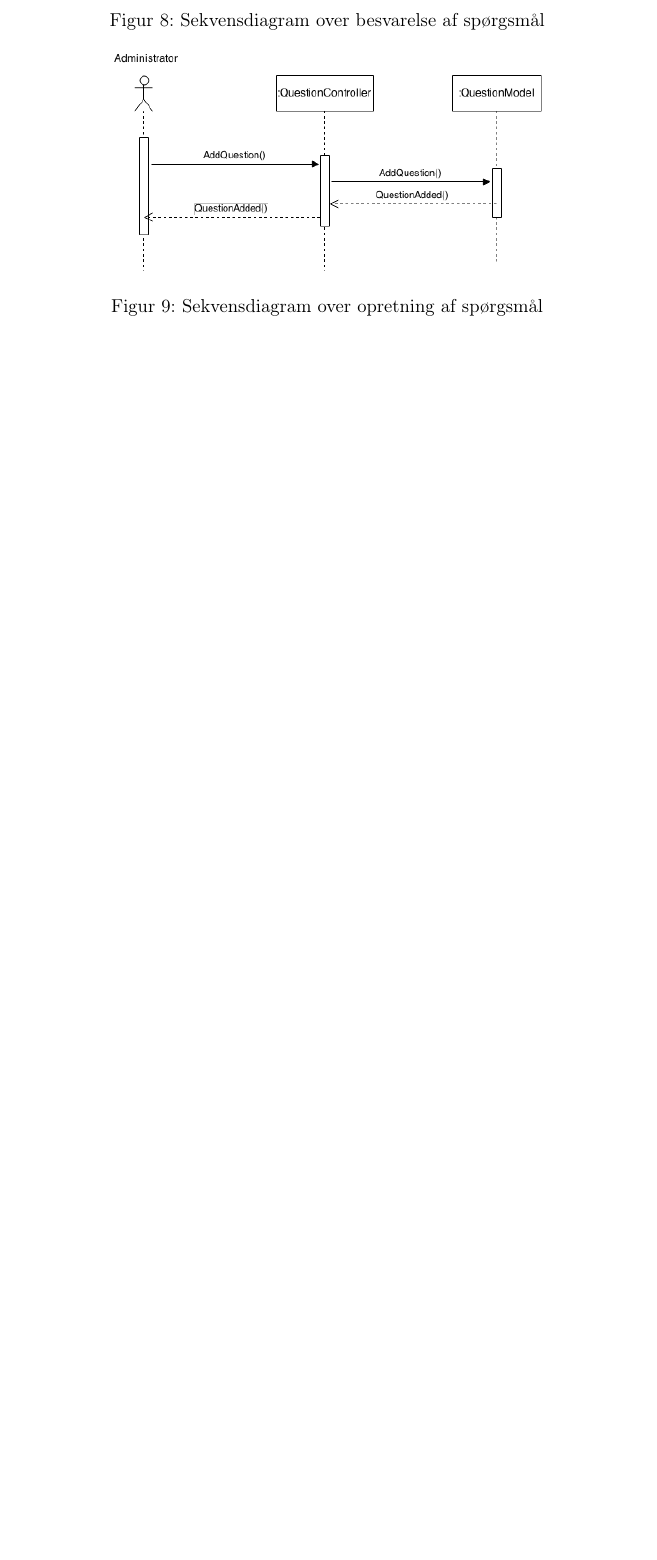
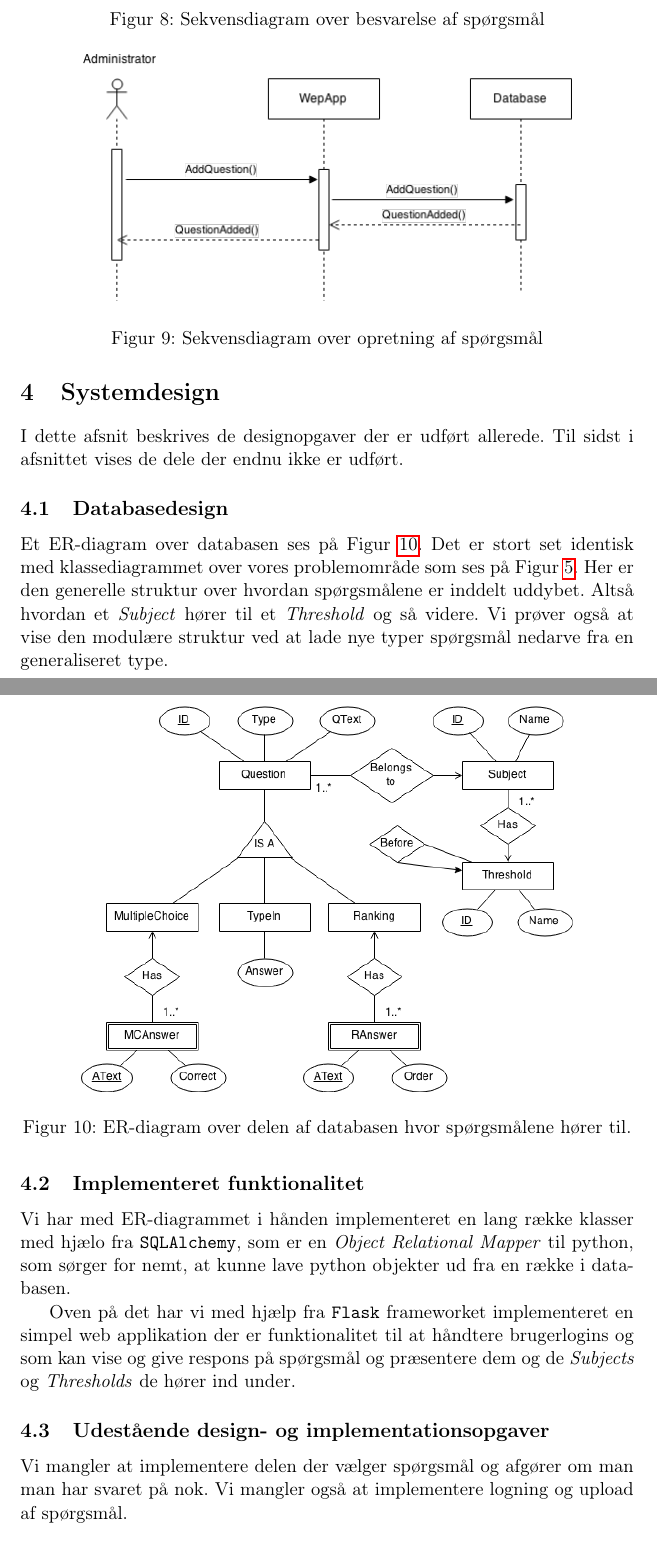
Before and after one commit to christiankjaer/pop-webhelp, a LaTeX paper (doc/Rapporten/rapport.tex): part of page 14 of 18 before the commit and two parts of pages 14 and 15 of 19 after it, the two joined at a grey line, cut so that both start at the same text, the shorter picture padded with empty space. Compiled offline with pdfLaTeX.

Commit message:
Flere rapport ting. Se changelog i rapporten

```diff
--- a/doc/Rapporten/rapport.tex
+++ b/doc/Rapporten/rapport.tex
@@ -319,7 +319,29 @@ På Figur \ref{fig:opret_sp_sekvens} kan man se sekvens-diagrammet for den tredj
 
 \section{Systemdesign}
 \label{sec:systemdesign}
-Ikke implementeret
+I dette afsnit beskrives de designopgaver der er udført allerede. Til sidst i afsnittet vises de dele der endnu ikke er udført.
+\subsection{Databasedesign}
+\label{sub:databasedesign}
+Et ER-diagram over databasen ses på Figur \ref{fig:er_diagram}. Det er stort set identisk med klassediagrammet over vores problemområde som ses på Figur \ref{fig:class_diagram}. Her er den generelle struktur over hvordan spørgsmålene er inddelt uddybet. Altså hvordan et \emph{Subject} hører til et \emph{Threshold} og så videre. Vi prøver også at vise den modulære struktur ved at lade nye typer spørgsmål nedarve fra en generaliseret type.
+\begin{figure}[h]
+    \centering
+    \includegraphics[width=0.8\linewidth]{figures/er_diagram/Qdb.png}
+    \caption{ER-diagram over delen af databasen hvor spørgsmålene hører til.}
+    \label{fig:er_diagram}
+\end{figure}
+
+\subsection{Implementeret funktionalitet}
+\label{sub:implementeret_funktionalitet}
+Vi har med ER-diagrammet i hånden implementeret en lang række klasser med hjælo fra \verb!SQLAlchemy!, som er en \emph{Object Relational Mapper} til python, som sørger for nemt, at kunne lave python objekter ud fra en række i databasen.
+
+Oven på det har vi med hjælp fra \verb!Flask! frameworket implementeret en simpel web applikation der er funktionalitet til at håndtere brugerlogins og som kan vise og give respons på spørgsmål og præsentere dem og de \emph{Subjects} og \emph{Thresholds} de hører ind under.
+
+\subsection{Udestående design- og implementationsopgaver}
+\label{sub:udestaende_design_og_implementationsopgaver}
+
+Vi mangler at implementere delen der vælger spørgsmål og afgører om man man har svaret på nok. Vi mangler også at implementere logning og upload af spørgsmål.
+
+
 \section{Program- og systemtest}
 \label{sec:program_og_systemtest}
 I dette afsnit uddybes vores teststrategi, og hvordan testene er forløbet.
```
Also changed, not shown: doc/Rapporten/figures/OpretSporgsmalUseCase.png, doc/Rapporten/figures/er_diagram/Logdb.png (added), doc/Rapporten/figures/er_diagram/Qdb.png (added), doc/Rapporten/rapport.tex (24 more changed lines), 3 other files.
